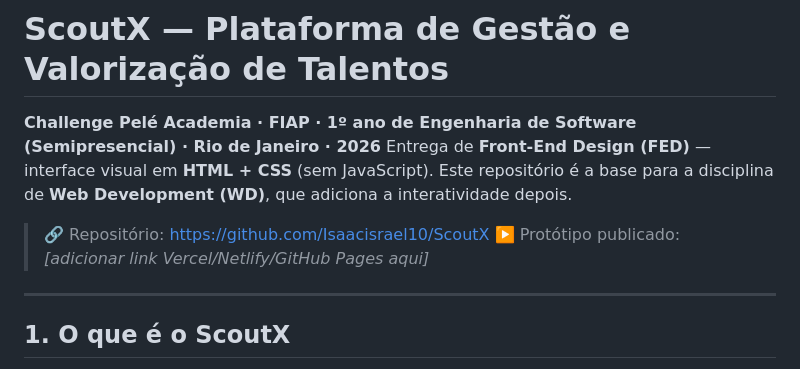
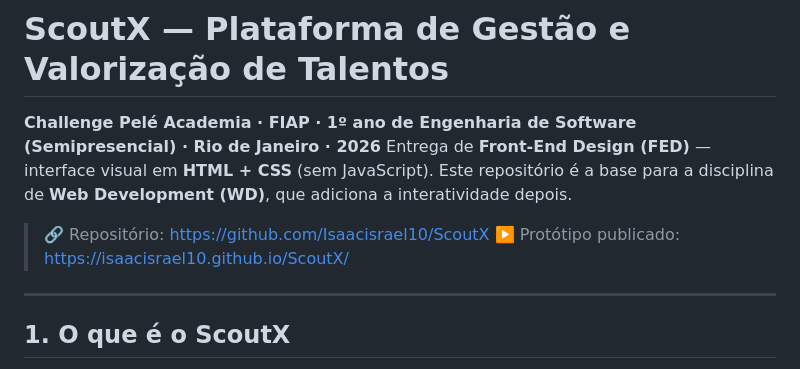
Before and after one commit to Isaacisrael10/ScoutX, a Markdown page: README.md, the part around the change. GitHub-like rendering.

Commit message:
docs: adiciona link do prototipo publicado (GitHub Pages)

```diff
--- a/README.md
+++ b/README.md
@@ -4,7 +4,7 @@
 Entrega de **Front-End Design (FED)** — interface visual em **HTML + CSS** (sem JavaScript). Este repositório é a base para a disciplina de **Web Development (WD)**, que adiciona a interatividade depois.
 
 > 🔗 Repositório: https://github.com/Isaacisrael10/ScoutX
-> ▶️ Protótipo publicado: _[adicionar link Vercel/Netlify/GitHub Pages aqui]_
+> ▶️ Protótipo publicado: https://isaacisrael10.github.io/ScoutX/
 
 ---
 
```
